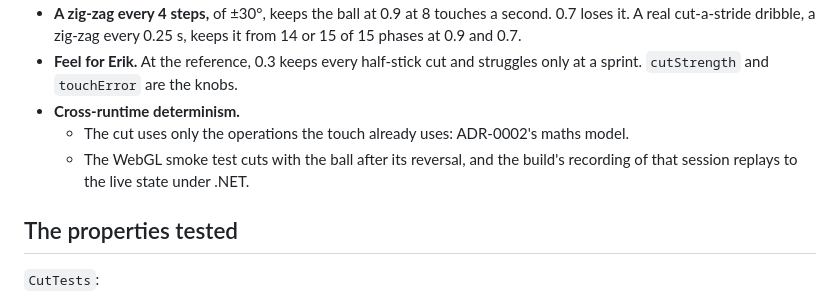
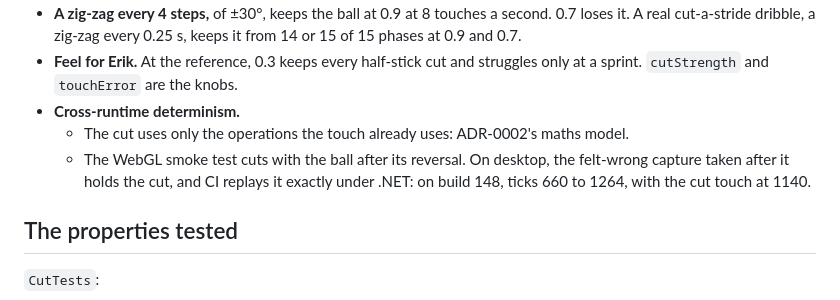
Before and after one commit to enkeldesign/eleven, a Markdown page: docs/simulation/cut.md, the part around the change. Rendered like a GitHub page.

Commit message:
cut.md: which replay checks the cut across runtimes (#75)
The session recording replays in the build itself, under the same runtime.
The cross-runtime check is desktop's felt-wrong capture, which holds the
cut and replays exactly under .NET: ticks 660 to 1264 on build 148, with the
cut touch at tick 1140.

Co-authored-by: OPUS <opusavatar@anthropic.com>
Co-Authored-By: Claude Opus 5.5 <noreply@anthropic.com>
Claude-Session: https://claude.ai/code/session_0128HqtY2E741Y3m8gHsxP5G

```diff
--- a/docs/simulation/cut.md
+++ b/docs/simulation/cut.md
@@ -134,7 +134,7 @@ Every touch stays one bounded change of the ball's velocity. The ball moves only
 - **Feel for Erik.** At the reference, 0.3 keeps every half-stick cut and struggles only at a sprint. `cutStrength` and `touchError` are the knobs.
 - **Cross-runtime determinism.**
   - The cut uses only the operations the touch already uses: ADR-0002's maths model.
-  - The WebGL smoke test cuts with the ball after its reversal, and the build's recording of that session replays to the live state under .NET.
+  - The WebGL smoke test cuts with the ball after its reversal. On desktop, the felt-wrong capture taken after it holds the cut, and CI replays it exactly under .NET: on build 148, ticks 660 to 1264, with the cut touch at 1140.
 
 ## The properties tested
 
```
